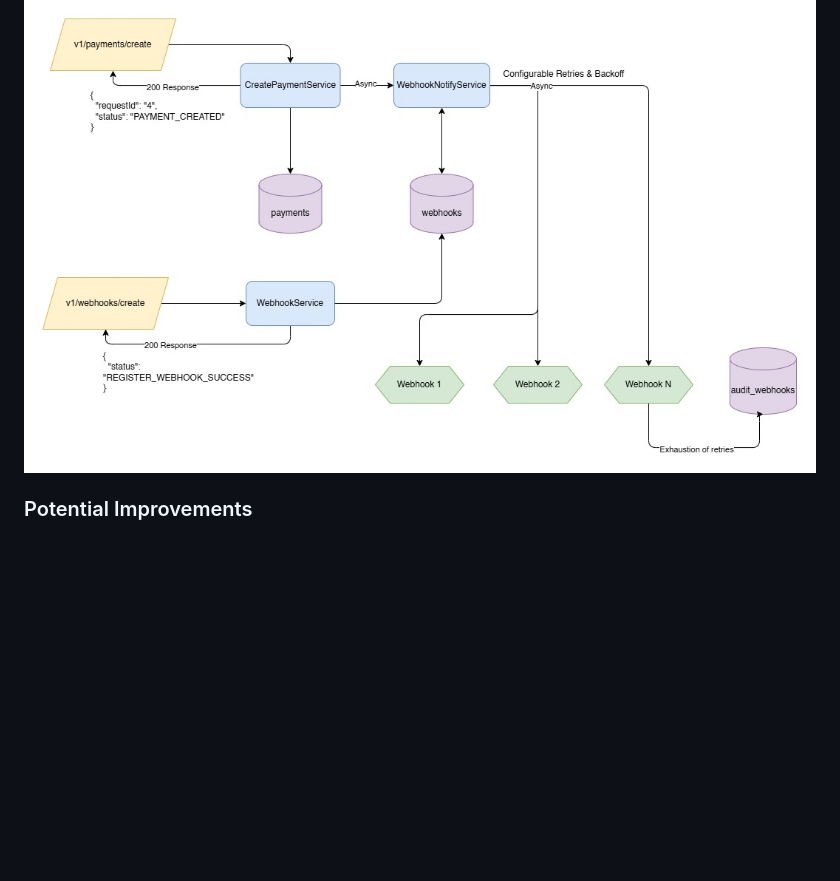
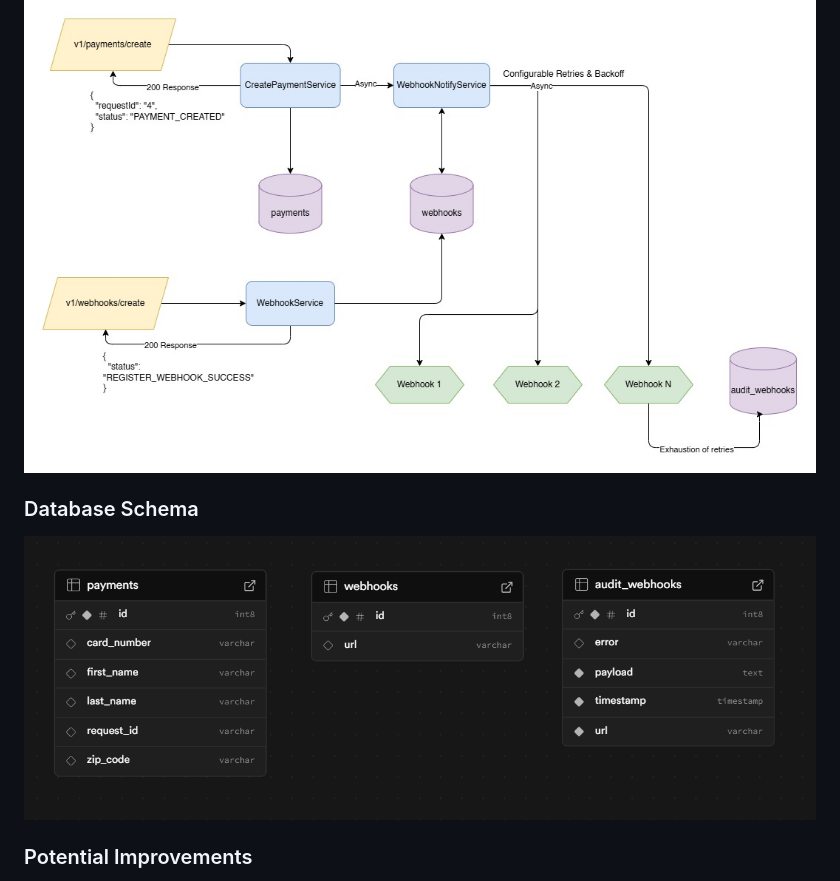
Before and after one commit to eltonx17/payments_app, a Markdown page: README.md, the part around the change. Rendered like a GitHub page; pictures changed too: docs/db_schema.png (added); blank space fills up the shorter version.

Commit message:
[1.0.0] - README.md

```diff
--- a/README.md
+++ b/README.md
@@ -49,6 +49,9 @@ The application is also hosted on Koyeb PaaS platform and can be accessed at: ht
 - Additionally, components for creation of payments, registration of webhooks, and invocation of webhooks are separated into different service classes to adhere to the Single Responsibility Principle.
 
 ![Architecture Diagram](docs/flow_diagram.jpg)
+
+### Database Schema
+![Database Schema](docs/db_schema.png)
 
 ### Potential Improvements
 - The payment creation, webhook registration, and webhook invocation services can be further broken down into smaller microservices for better scalability and maintainability.
```
